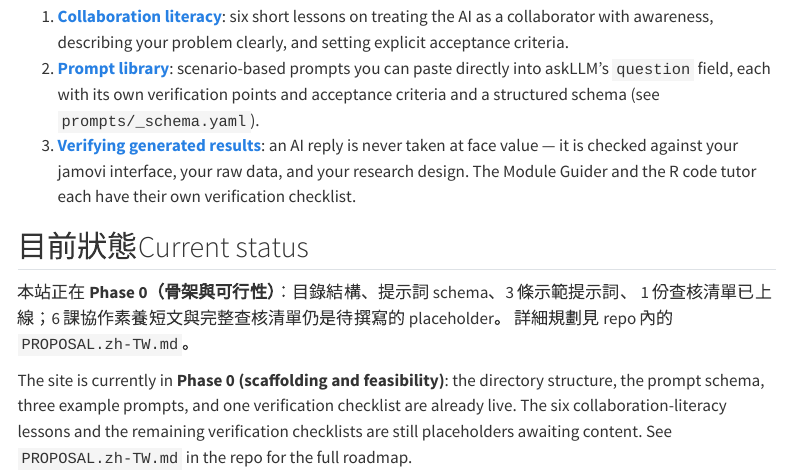
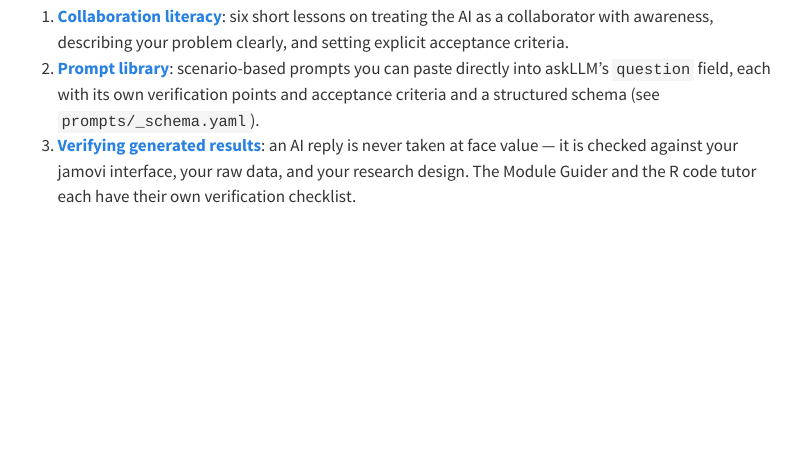
Before and after one commit to SCgeeker/stat-skills-tutorials, a Quarto document (index.qmd): the page in a window 1100 px wide, from 540 px down. Rendered offline with R 4.5, knitr and Pandoc in place of Quarto, with nearby package versions; menus at the side of the page are left out.

Commit message:
Remove the stale development-status block from the front page
首頁公開寫著「6 課協作素養短文與完整查核清單仍是待撰寫的 placeholder」，但那些
在 2026-09-08 就全部寫完了。站台 2026-09-09 轉公開後，這句錯誤敘述一直對外顯示。

使用者早先已裁決「不必在網站上明示開發狀態」，該刪除當時寫進 en_rewrite 批 1 的
草稿，但批 1 從未套用，所以刪除也就沒有發生。現依既有裁決補上。

同時解決三件事：首頁不再有事實錯誤；不再向讀者宣告內部階段狀態；連帶移除該區塊
指向 PROPOSAL.zh-TW.md 的 roadmap 連結。

Co-Authored-By: Claude Opus 5 <noreply@anthropic.com>
Claude-Session: https://claude.ai/code/session_01XT7Pyi3xDJcVuyZuVtJwzT

```diff
--- a/index.qmd
+++ b/index.qmd
@@ -43,19 +43,4 @@ The site has three layers, matching the three things the README describes:
    tutor each have their own verification checklist.
 :::
 
-## [目前狀態]{.zh}[Current status]{.en}
-
-::: {.zh}
-本站正在 **Phase 0（骨架與可行性）**：目錄結構、提示詞 schema、3 條示範提示詞、
-1 份查核清單已上線；6 課協作素養短文與完整查核清單仍是待撰寫的 placeholder。
-詳細規劃見 repo 內的 `PROPOSAL.zh-TW.md`。
-:::
-
-::: {.en}
-The site is currently in **Phase 0 (scaffolding and feasibility)**: the
-directory structure, the prompt schema, three example prompts, and one
-verification checklist are already live. The six collaboration-literacy
-lessons and the remaining verification checklists are still placeholders
-awaiting content. See `PROPOSAL.zh-TW.md` in the repo for the full roadmap.
-:::
 </content>
```
Also changed, not shown: docs/search.json, 1 other file.
